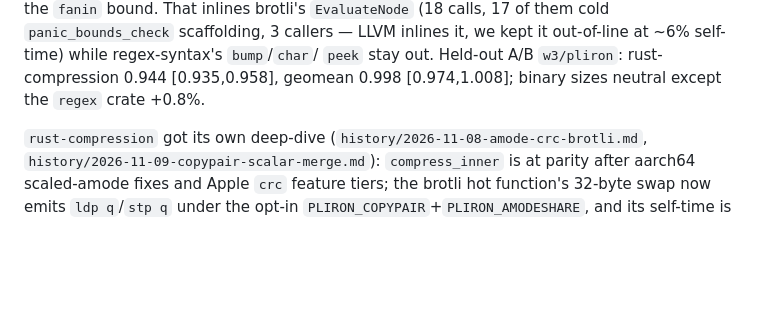
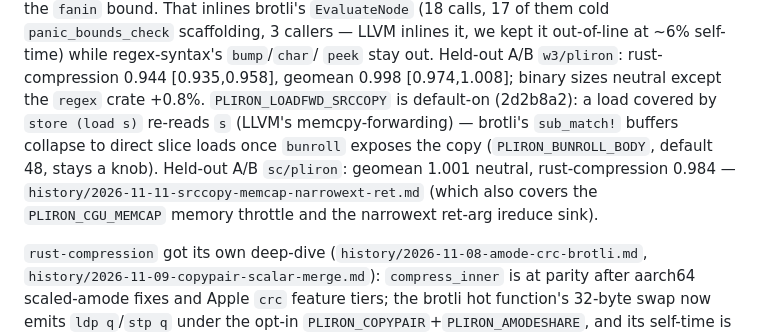
Before and after one commit to haydenflinner/rustc_codegen_pliron, a Markdown page: docs/PARITY.md, the part around the change. Rendered like a GitHub page; blank space fills up the shorter version.

Commit message:
docs: srccopy promotion + MEMCAP/narrowext-ret findings

```diff
--- a/docs/PARITY.md
+++ b/docs/PARITY.md
@@ -175,6 +175,14 @@ it out-of-line at ~6% self-time) while regex-syntax's `bump`/`char`/
 `peek` stay out. Held-out A/B `w3/pliron`: rust-compression 0.944
 [0.935,0.958], geomean 0.998 [0.974,1.008]; binary sizes neutral
 except the `regex` crate +0.8%.
+`PLIRON_LOADFWD_SRCCOPY` is default-on (2d2b8a2): a load covered by
+`store (load s)` re-reads `s` (LLVM's memcpy-forwarding) — brotli's
+`sub_match!` buffers collapse to direct slice loads once `bunroll`
+exposes the copy (`PLIRON_BUNROLL_BODY`, default 48, stays a knob).
+Held-out A/B `sc/pliron`: geomean 1.001 neutral, rust-compression
+0.984 — `history/2026-11-11-srccopy-memcap-narrowext-ret.md` (which
+also covers the `PLIRON_CGU_MEMCAP` memory throttle and the
+narrowext ret-arg ireduce sink).
 
 `rust-compression` got its own deep-dive
 (`history/2026-11-08-amode-crc-brotli.md`,
```
Also changed, not shown: AGENTS.md (+6 -0 lines), docs/history/2026-11-11-srccopy-memcap-narrowext-ret.md (added, +99 -0 lines).
